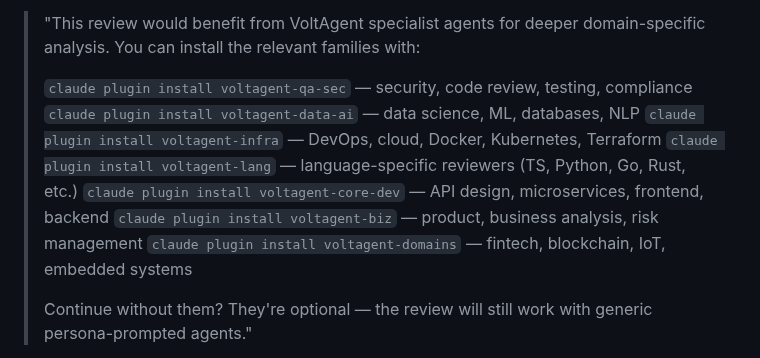
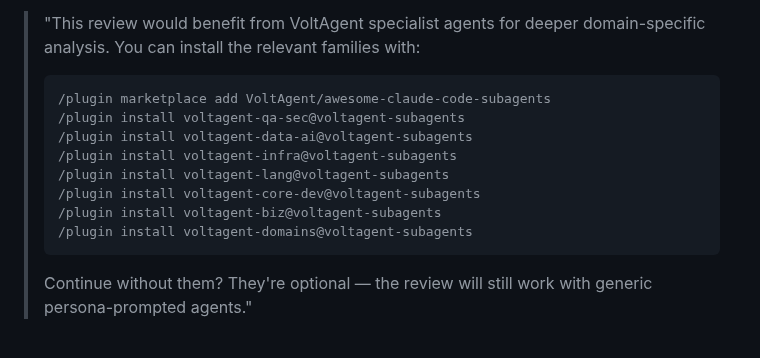
Before and after one commit to wan-huiyan/agent-review-panel, a Markdown page: SKILL.md, the part around the change. GitHub-like rendering.

Commit message:
fix: use correct /plugin marketplace add + /plugin install syntax
Updated VoltAgent install suggestions to use the in-session marketplace
method (/plugin marketplace add + /plugin install) which matches how
VoltAgent plugins are actually installed, rather than the CLI-only
'claude plugin install' syntax.

Co-Authored-By: Claude Opus 4.6 (1M context) <noreply@anthropic.com>

````diff
--- a/SKILL.md
+++ b/SKILL.md
@@ -346,13 +346,16 @@ installation to the user:
 > "This review would benefit from VoltAgent specialist agents for deeper
 > domain-specific analysis. You can install the relevant families with:
 >
-> `claude plugin install voltagent-qa-sec`  — security, code review, testing, compliance
-> `claude plugin install voltagent-data-ai` — data science, ML, databases, NLP
-> `claude plugin install voltagent-infra`   — DevOps, cloud, Docker, Kubernetes, Terraform
-> `claude plugin install voltagent-lang`    — language-specific reviewers (TS, Python, Go, Rust, etc.)
-> `claude plugin install voltagent-core-dev` — API design, microservices, frontend, backend
-> `claude plugin install voltagent-biz`     — product, business analysis, risk management
-> `claude plugin install voltagent-domains` — fintech, blockchain, IoT, embedded systems
+> ```
+> /plugin marketplace add VoltAgent/awesome-claude-code-subagents
+> /plugin install voltagent-qa-sec@voltagent-subagents
+> /plugin install voltagent-data-ai@voltagent-subagents
+> /plugin install voltagent-infra@voltagent-subagents
+> /plugin install voltagent-lang@voltagent-subagents
+> /plugin install voltagent-core-dev@voltagent-subagents
+> /plugin install voltagent-biz@voltagent-subagents
+> /plugin install voltagent-domains@voltagent-subagents
+> ```
 >
 > Continue without them? They're optional — the review will still work
 > with generic persona-prompted agents."
````
